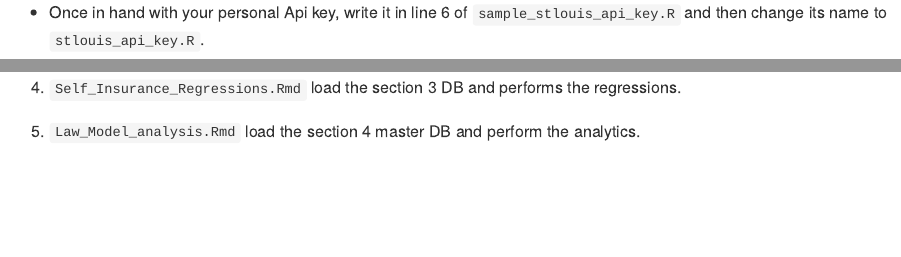
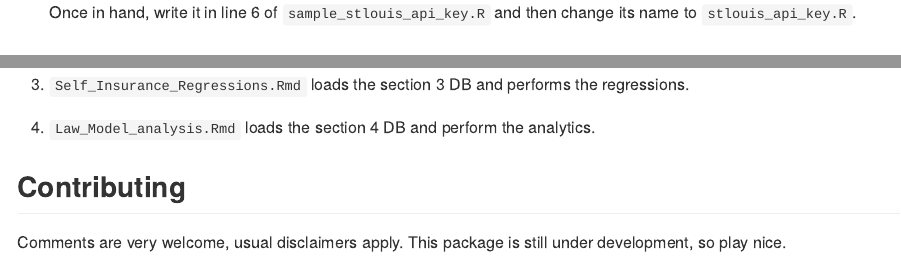
Before and after one commit to jfgomezok/cost-holding-fx-reserves, an R Markdown document (README.Rmd): the page in a window 1100 px wide, from 690 px down before the commit and from 680 px down after it, so that both start at the same text, and a second part further down, joined at a grey line. The pictures show the output file README.md that the author committed with the source, drawn offline in the style of GitHub.

Commit message:
readme update

```diff
--- a/README.Rmd
+++ b/README.Rmd
@@ -43,4 +41,4 @@ Non-Git users will probably find it easier to download the zip file by clicking
-* Once in hand with your personal Api key, write it in line 6 of `sample_stlouis_api_key.R` and then change its name to `stlouis_api_key.R`.
+* Api key of the Federal Reserve Bank of San Louis, available at: https://research.stlouisfed.org/docs/api/api_key.html. Once in hand, write it in line 6 of `sample_stlouis_api_key.R` and then change its name to `stlouis_api_key.R`.
 
 
 ## Files structure
@@ -52,11 +50,9 @@ Non-Git users will probably find it easier to download the zip file by clicking
 
 2. `Exploratory_Data_Analysis.Rmd` explores the data through tables and plots.
 
-Once you got the two panels, each section of the paper has its own markdown to perform analysis, as follows:
+3. `Self_Insurance_Regressions.Rmd` loads the section 3 DB and performs the regressions.
 
-4. `Self_Insurance_Regressions.Rmd` loads the section 3 DB and performs the regressions.
-
-5. `Law_Model_analysis.Rmd` loads the section 4 DB and perform the analytics.
+4. `Law_Model_analysis.Rmd` loads the section 4 DB and perform the analytics.
 
 
 
```
Also changed, not shown: README.md, README.Rmd (2 more changed lines).
